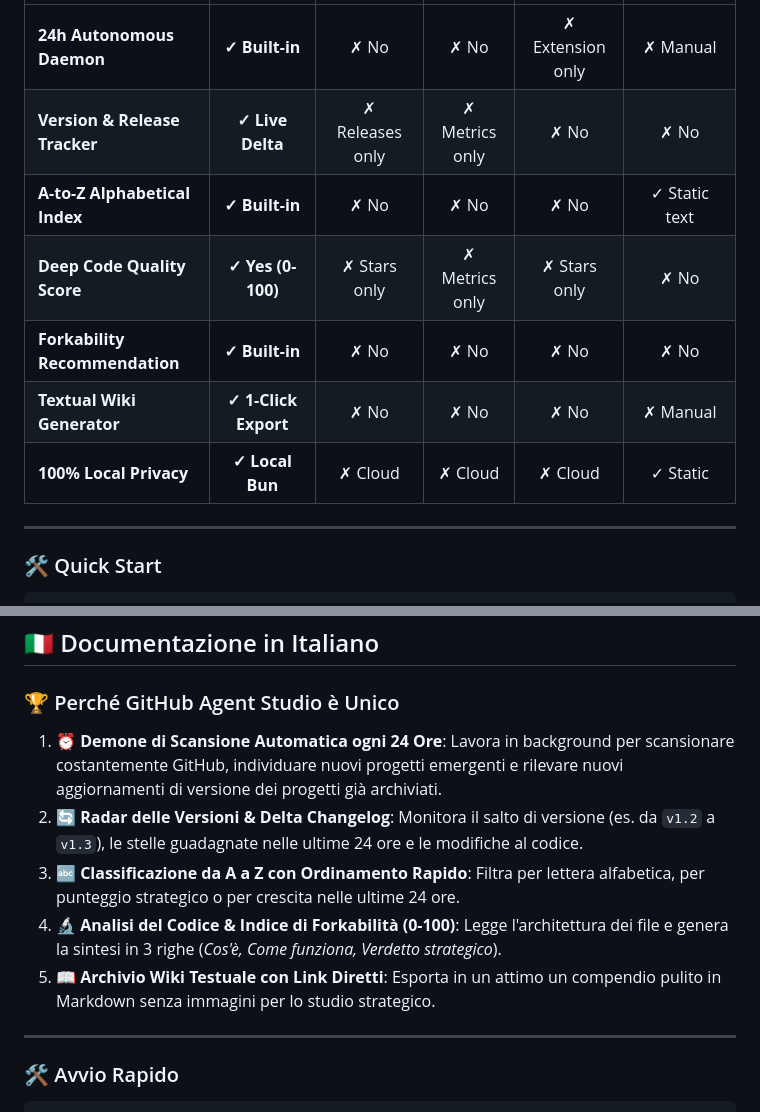
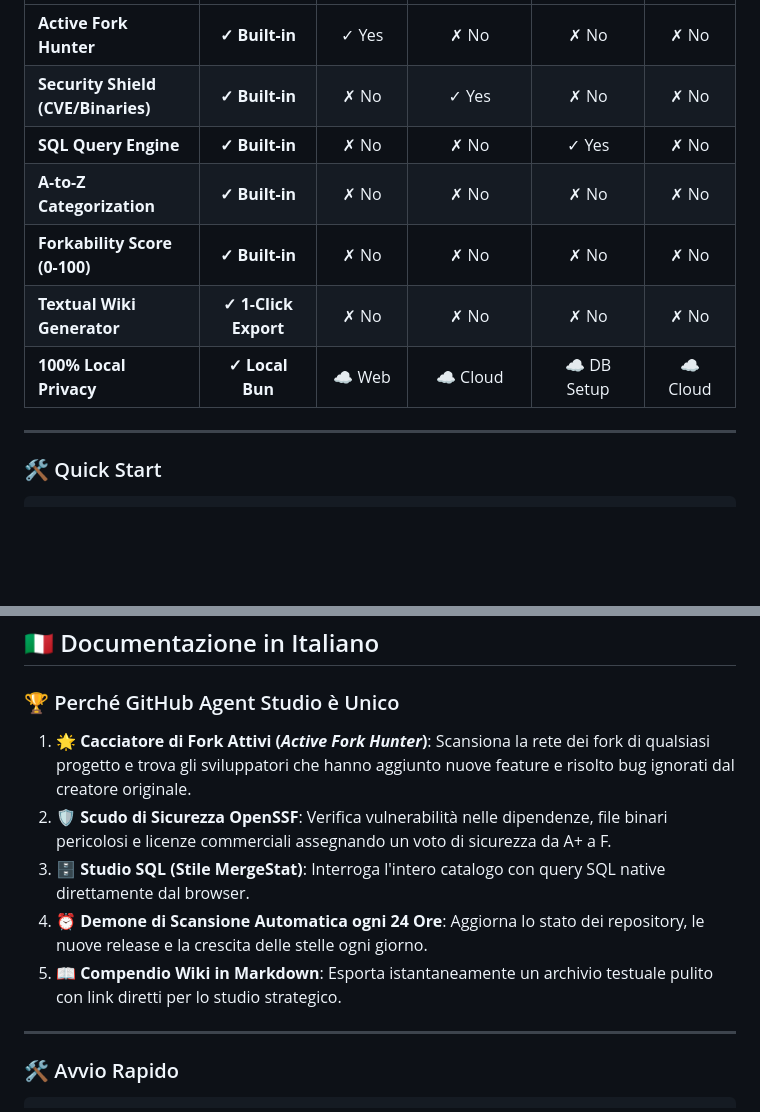
Before and after one commit to lobbenedesign/github-agent-studio, a Markdown page: README.md, 2 parts joined by grey strips. Rendered like a GitHub page; blank space fills up the shorter version.

```diff
--- a/README.md
+++ b/README.md
@@ -41,11 +43,11 @@
 | :--- | :---: | :---: | :---: | :---: | :---: |
-| **24h Autonomous Daemon** | **✓ Built-in** | ✗ No | ✗ No | ✗ Extension only | ✗ Manual |
-| **Version & Release Tracker**| **✓ Live Delta** | ✗ Releases only | ✗ Metrics only | ✗ No | ✗ No |
-| **A-to-Z Alphabetical Index** | **✓ Built-in** | ✗ No | ✗ No | ✗ No | ✓ Static text |
-| **Deep Code Quality Score**| **✓ Yes (0-100)** | ✗ Stars only | ✗ Metrics only | ✗ Stars only | ✗ No |
-| **Forkability Recommendation**| **✓ Built-in** | ✗ No | ✗ No | ✗ No | ✗ No |
-| **Textual Wiki Generator** | **✓ 1-Click Export** | ✗ No | ✗ No | ✗ No | ✗ Manual |
-| **100% Local Privacy** | **✓ Local Bun** | ✗ Cloud | ✗ Cloud | ✗ Cloud | ✓ Static |
+| **Active Fork Hunter** | **✓ Built-in** | ✓ Yes | ✗ No | ✗ No | ✗ No |
+| **Security Shield (CVE/Binaries)** | **✓ Built-in** | ✗ No | ✓ Yes | ✗ No | ✗ No |
+| **SQL Query Engine** | **✓ Built-in** | ✗ No | ✗ No | ✓ Yes | ✗ No |
+| **A-to-Z Categorization** | **✓ Built-in** | ✗ No | ✗ No | ✗ No | ✗ No |
+| **Forkability Score (0-100)** | **✓ Built-in** | ✗ No | ✗ No | ✗ No | ✗ No |
+| **Textual Wiki Generator** | **✓ 1-Click Export** | ✗ No | ✗ No | ✗ No | ✗ No |
+| **100% Local Privacy** | **✓ Local Bun** | ☁️ Web | ☁️ Cloud | ☁️ DB Setup | ☁️ Cloud |
 
 ---
 
@@ -69,11 +71,11 @@ Open your browser at **`http://localhost:3011`**.
 
 ### 🏆 Perché GitHub Agent Studio è Unico
 
-1. **⏰ Demone di Scansione Automatica ogni 24 Ore**: Lavora in background per scansionare costantemente GitHub, individuare nuovi progetti emergenti e rilevare nuovi aggiornamenti di versione dei progetti già archiviati.
-2. **🔄 Radar delle Versioni & Delta Changelog**: Monitora il salto di versione (es. da `v1.2` a `v1.3`), le stelle guadagnate nelle ultime 24 ore e le modifiche al codice.
-3. **🔤 Classificazione da A a Z con Ordinamento Rapido**: Filtra per lettera alfabetica, per punteggio strategico o per crescita nelle ultime 24 ore.
-4. **🔬 Analisi del Codice & Indice di Forkabilità (0-100)**: Legge l'architettura dei file e genera la sintesi in 3 righe (*Cos'è, Come funziona, Verdetto strategico*).
-5. **📖 Archivio Wiki Testuale con Link Diretti**: Esporta in un attimo un compendio pulito in Markdown senza immagini per lo studio strategico.
+1. **🌟 Cacciatore di Fork Attivi (*Active Fork Hunter*)**: Scansiona la rete dei fork di qualsiasi progetto e trova gli sviluppatori che hanno aggiunto nuove feature e risolto bug ignorati dal creatore originale.
+2. **🛡️ Scudo di Sicurezza OpenSSF**: Verifica vulnerabilità nelle dipendenze, file binari pericolosi e licenze commerciali assegnando un voto di sicurezza da A+ a F.
+3. **🗄️ Studio SQL (Stile MergeStat)**: Interroga l'intero catalogo con query SQL native direttamente dal browser.
+4. **⏰ Demone di Scansione Automatica ogni 24 Ore**: Aggiorna lo stato dei repository, le nuove release e la crescita delle stelle ogni giorno.
+5. **📖 Compendio Wiki in Markdown**: Esporta istantaneamente un archivio testuale pulito con link diretti per lo studio strategico.
 
 ---
 
```
Also changed, not shown: other parts of README.md (+20 -18 lines), public/screenshot.jpg, 8 other files.
